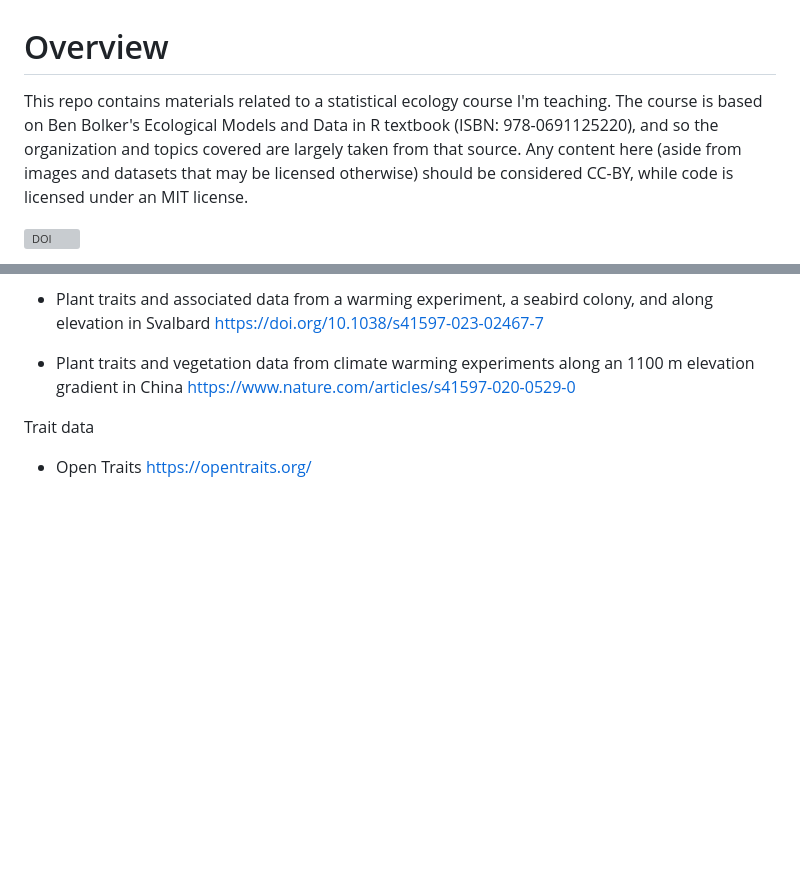
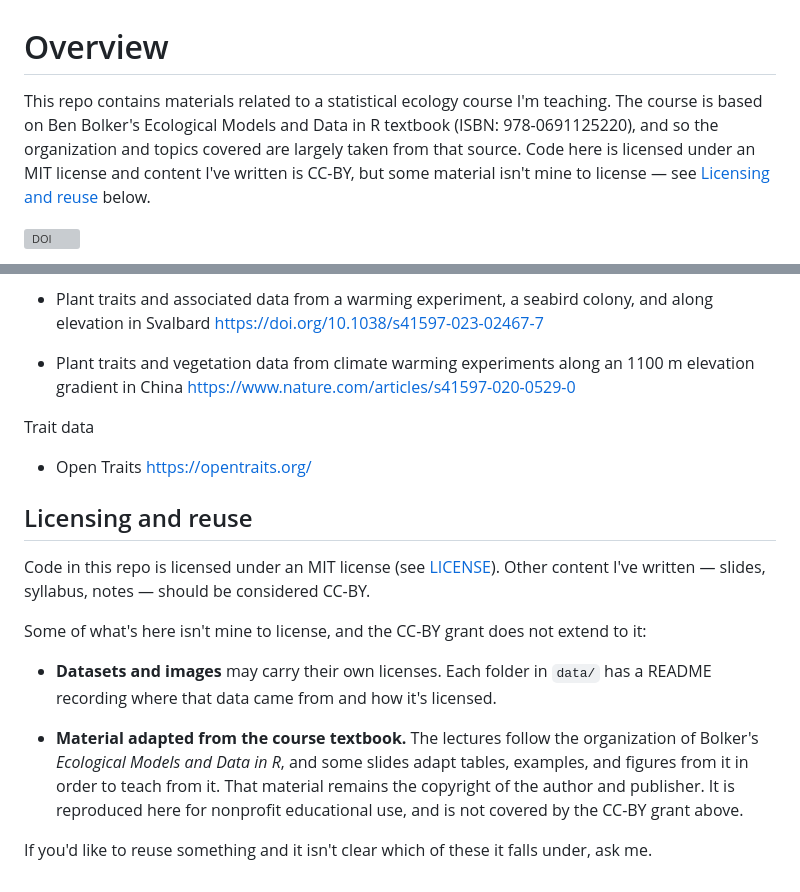
Before and after one commit to bmaitner/biometry_course, a Markdown page: README.md, 2 parts joined by grey strips. GitHub-like rendering; blank space fills up the shorter version; grey boxes are pictures that could not be loaded.

```diff
--- a/README.md
+++ b/README.md
@@ -1,6 +1,6 @@
 # Overview
 
-This repo contains materials related to a statistical ecology course I'm teaching. The course is based on Ben Bolker's Ecological Models and Data in R textbook (ISBN: 978-0691125220), and so the organization and topics covered are largely taken from that source. Any content here (aside from images and datasets that may be licensed otherwise) should be considered CC-BY, while code is licensed under an MIT license.
+This repo contains materials related to a statistical ecology course I'm teaching. The course is based on Ben Bolker's Ecological Models and Data in R textbook (ISBN: 978-0691125220), and so the organization and topics covered are largely taken from that source. Code here is licensed under an MIT license and content I've written is CC-BY, but some material isn't mine to license — see [Licensing and reuse](#licensing-and-reuse) below.
 
 [![DOI](https://zenodo.org/badge/1038173254.svg)](https://doi.org/10.5281/zenodo.17923198)
 
@@ -87,3 +87,15 @@ Plant Datasets (include species, abundances, traits, environment, etc.)
 Trait data
 
   * Open Traits <https://opentraits.org/>
+
+## Licensing and reuse
+
+Code in this repo is licensed under an MIT license (see [LICENSE](LICENSE)). Other content I've written — slides, syllabus, notes — should be considered CC-BY.
+
+Some of what's here isn't mine to license, and the CC-BY grant does not extend to it:
+
+* **Datasets and images** may carry their own licenses. Each folder in `data/` has a README recording where that data came from and how it's licensed.
+
+* **Material adapted from the course textbook.** The lectures follow the organization of Bolker's *Ecological Models and Data in R*, and some slides adapt tables, examples, and figures from it in order to teach from it. That material remains the copyright of the author and publisher. It is reproduced here for nonprofit educational use, and is not covered by the CC-BY grant above.
+
+If you'd like to reuse something and it isn't clear which of these it falls under, ask me.
```
